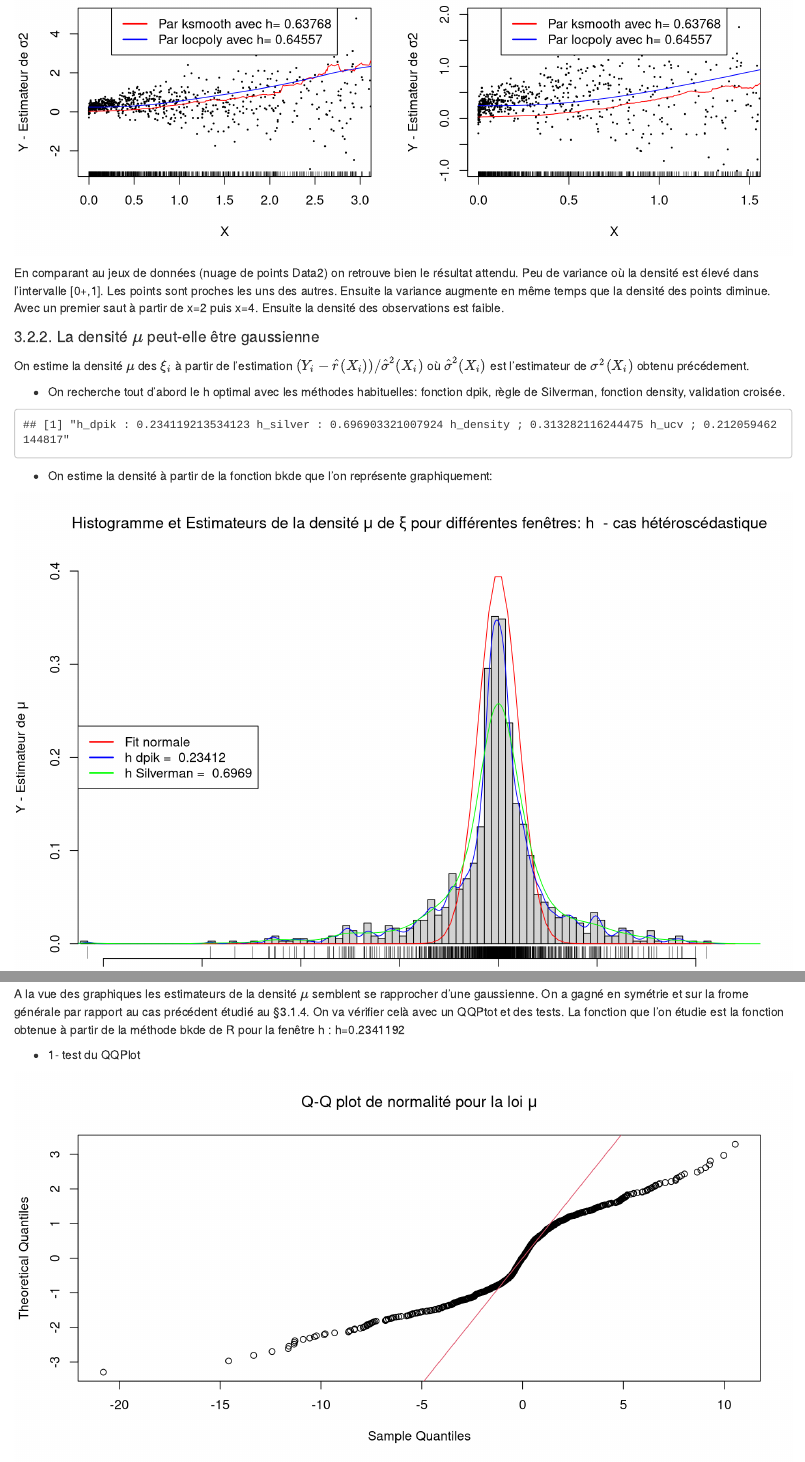
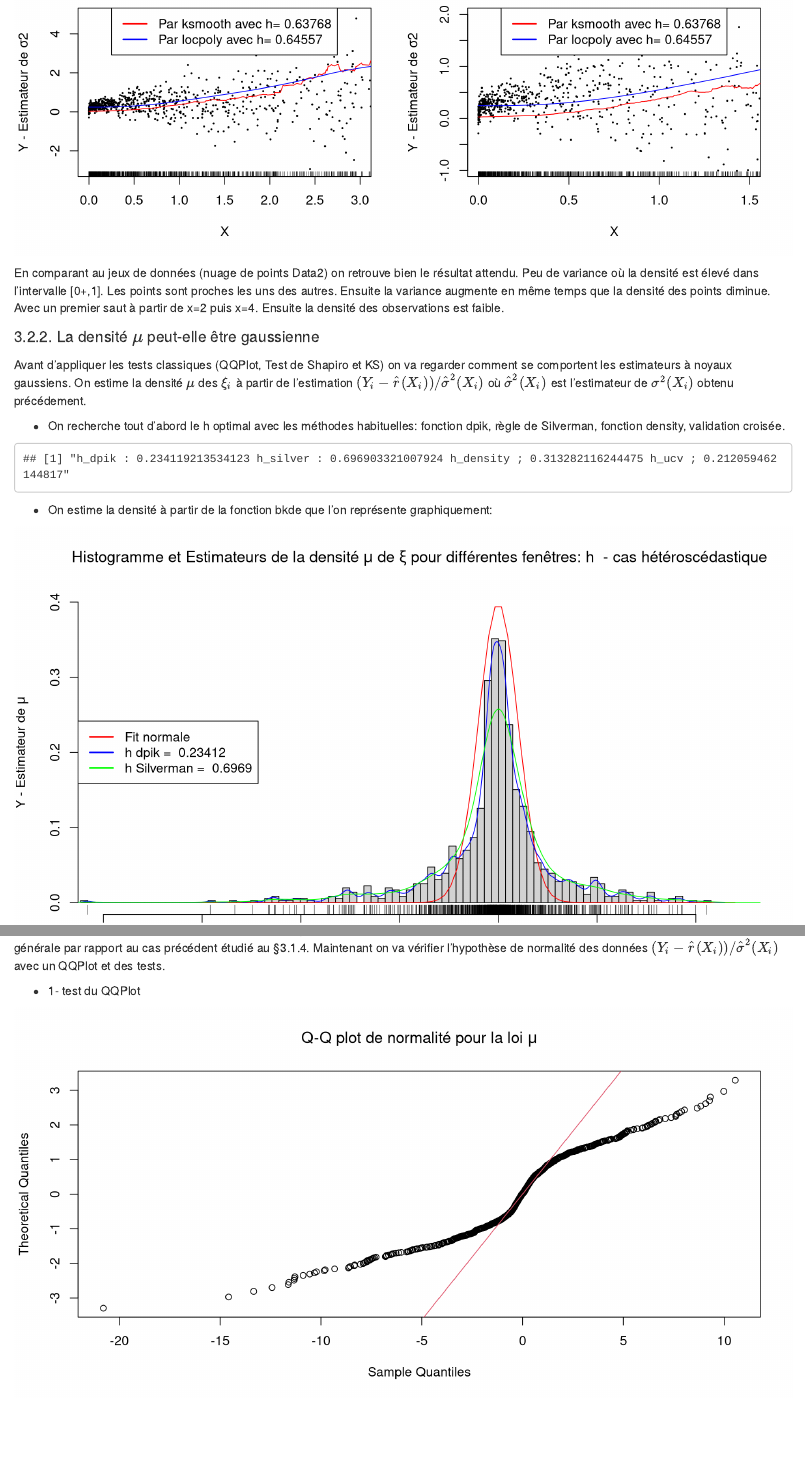
Before and after one commit to philippereal/Project-mnp, an R Markdown document (MNP_DMFinal.V4.Rmd): the page in a window 1100 px wide, from 1770 px down, and a second part further down, joined at a grey line. Rendered offline with R 4.5, knitr and Pandoc, with nearby package versions; code that draws random numbers runs with fixed seeds of ours.

Commit message:
Add files via upload

````diff
--- a/MNP_DMFinal.V4.Rmd
+++ b/MNP_DMFinal.V4.Rmd
@@ -1298,8 +1298,7 @@ Ensuite la densité des observations est faible.
 
 
 #### 3.2.2. La densité \(\mu\) peut-elle être gaussienne
-
-On estime la densité $\mu$ des $\xi_i$ à partir de l'estimation  $(Y_i-\hat{r}(X_i))/\hat{\sigma}^2(X_i)$ où $\hat{\sigma}^2(X_i)$ est l'estimateur de ${\sigma}^2(X_i)$ obtenu précédement.
+Avant d'appliquer les tests classiques (QQPlot, Test de Shapiro et KS) on va regarder comment se comportent les estimateurs à noyaux gaussiens. On estime la densité $\mu$ des $\xi_i$ à partir de l'estimation  $(Y_i-\hat{r}(X_i))/\hat{\sigma}^2(X_i)$ où $\hat{\sigma}^2(X_i)$ est l'estimateur de ${\sigma}^2(X_i)$ obtenu précédement.
 
 - On recherche tout d'abord le h optimal avec les méthodes habituelles: fonction dpik, règle de Silverman, fonction density, validation croisée.
 ```{r echo=FALSE, fig.height=12, fig.width=10}
@@ -1318,10 +1317,9 @@ h_density_mu<-d_mu$bw
 print(paste0("h_dpik : ",h_dpik_mu," h_silver : ", h_sil_mu," h_density ; ",h_density_mu," h_ucv ; ",h_ucv_mu))
 ```
 
-
 - On estime la densité à partir de la fonction bkde que l'on représente graphiquement:
 
-```{r echo=FALSE, fig.height=7, fig.width=10}
+```{r echo=FALSE, fig.height=6, fig.width=10}
 #par(mfrow=c(2,1))
 
 estMu_ks = (Y2m[order(X2m)]-Ye_ks$y)/sigma2_ks$y
@@ -1370,6 +1368,3 @@ legend("left", legend = c("Normale",
 ```
 
 A la vue des graphiques les estimateurs de la densité $\mu$ semblent se rapprocher d'une gaussienne.
-On a gagné en symétrie et sur la frome générale par rapport au cas précédent étudié au §3.1.4.
-On va vérifier celà avec un QQPtot et des tests.
-La fonction que l'on étudie est la fonction obtenue à partir de la méthode bkde de R pour la fenêtre h : h=`r h_dpik_mu `
@@ -1376,3 +1372,4 @@ La fonction que l'on étudie est la fonction obtenue à partir de la méthode bk
+Maintenant on va vérifier l'hypothèse de normalité des données $(Y_i-\hat{r}(X_i))/\hat{\sigma}^2(X_i)$ avec un QQPlot et des tests.
 
 - 1- test du QQPlot
 ```{r echo=FALSE, fig.height=10, fig.width=10, warning=FALSE}
````
Also changed, not shown: Evaluation-Régression non-paramétrique.pdf, MNP_DMFinal.V4.html, MNP_DMFinal.V4.Rmd (3 more changed lines).
